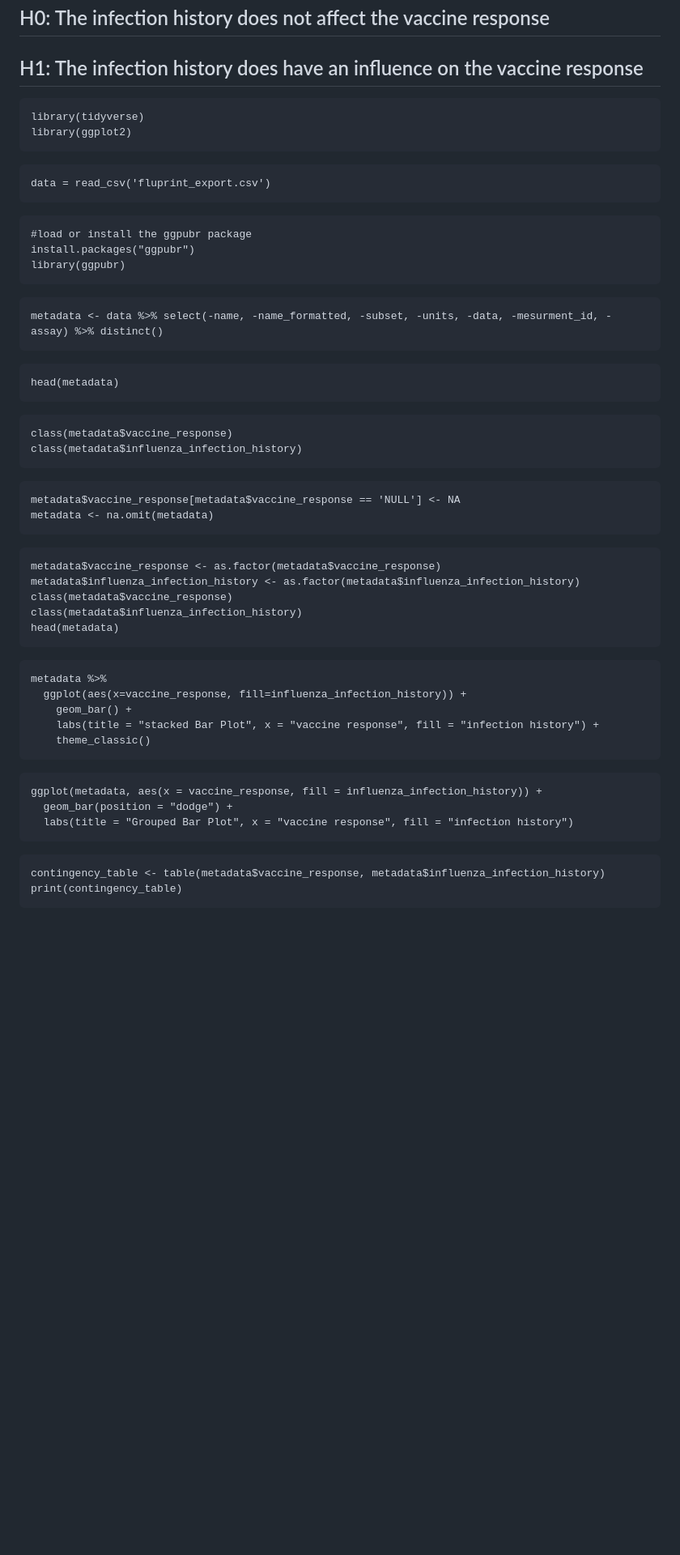
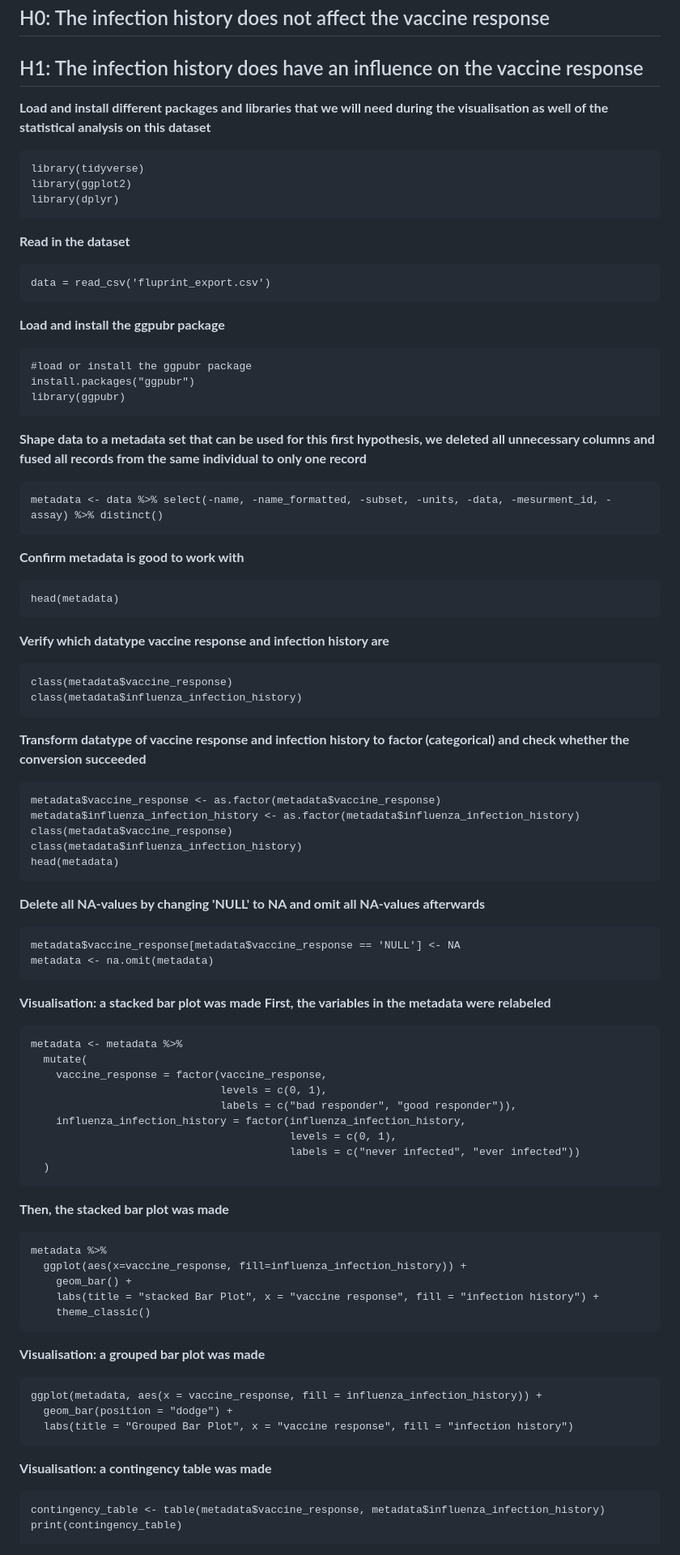
Before and after one commit to Lunecoussee/Influenza, a Markdown page: README.md, the part around one of its changes. Shown at 81% size. Drawn GitHub-style; blank space fills up the shorter version.

````diff
--- a/README.md
+++ b/README.md
@@ -4,32 +4,42 @@
 ## H0: The infection history does not affect the vaccine response
 ## H1: The infection history does have an influence on the vaccine response
 
+**Load and install different packages and libraries that we will need during the visualisation as well of the statistical analysis on this dataset**
 ```{r Libraries}
 library(tidyverse)
 library(ggplot2)
+library(dplyr)
 ```
+
+**Read in the dataset**
 ```{r}
 data = read_csv('fluprint_export.csv')
 ```
+
+**Load and install the ggpubr package**
 ```{r QQPlot_Dummy}
 #load or install the ggpubr package
 install.packages("ggpubr")
 library(ggpubr)
 ```
+
+**Shape data to a metadata set that can be used for this first hypothesis, we deleted all unnecessary columns and fused all records from the same individual to only one record**
 ```{r}
 metadata <- data %>% select(-name, -name_formatted, -subset, -units, -data, -mesurment_id, -assay) %>% distinct()
 ```
+
+**Confirm metadata is good to work with**
 ```{r}
 head(metadata)
 ```
+
+**Verify which datatype vaccine response and infection history are**
 ```{r}
 class(metadata$vaccine_response)
 class(metadata$influenza_infection_history)
 ```
-```{r}
-metadata$vaccine_response[metadata$vaccine_response == 'NULL'] <- NA
-metadata <- na.omit(metadata)
-```
+
+**Transform datatype of vaccine response and infection history to factor (categorical) and check whether the conversion succeeded**
 ```{r}
 metadata$vaccine_response <- as.factor(metadata$vaccine_response)
 metadata$influenza_infection_history <- as.factor(metadata$influenza_infection_history)
@@ -37,6 +47,28 @@ class(metadata$vaccine_response)
 class(metadata$influenza_infection_history)
 head(metadata)
 ```
+
+**Delete all NA-values by changing 'NULL' to NA and omit all NA-values afterwards**
+```{r}
+metadata$vaccine_response[metadata$vaccine_response == 'NULL'] <- NA
+metadata <- na.omit(metadata)
+```
+
+**Visualisation: a stacked bar plot was made**
+**First, the variables in the metadata were relabeled**
+```{r}
+metadata <- metadata %>%
+  mutate(
+    vaccine_response = factor(vaccine_response,
+                              levels = c(0, 1),
+                              labels = c("bad responder", "good responder")),
+    influenza_infection_history = factor(influenza_infection_history,
+                                         levels = c(0, 1),
+                                         labels = c("never infected", "ever infected"))
+  )
+```
+
+**Then, the stacked bar plot was made**
 ```{r}
 metadata %>%
   ggplot(aes(x=vaccine_response, fill=influenza_infection_history)) +
@@ -44,11 +76,15 @@ metadata %>%
     labs(title = "stacked Bar Plot", x = "vaccine response", fill = "infection history") +
     theme_classic()
 ```
+
+**Visualisation: a grouped bar plot was made**
 ```{r}
 ggplot(metadata, aes(x = vaccine_response, fill = influenza_infection_history)) +
   geom_bar(position = "dodge") +
   labs(title = "Grouped Bar Plot", x = "vaccine response", fill = "infection history")
 ```
+
+**Visualisation: a contingency table was made**
 ```{r}
 contingency_table <- table(metadata$vaccine_response, metadata$influenza_infection_history)
 print(contingency_table)
````
Also changed, not shown: other parts of README.md (+6 -3 lines).
